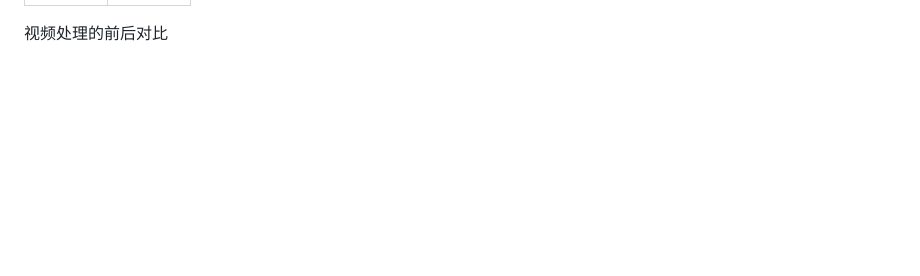
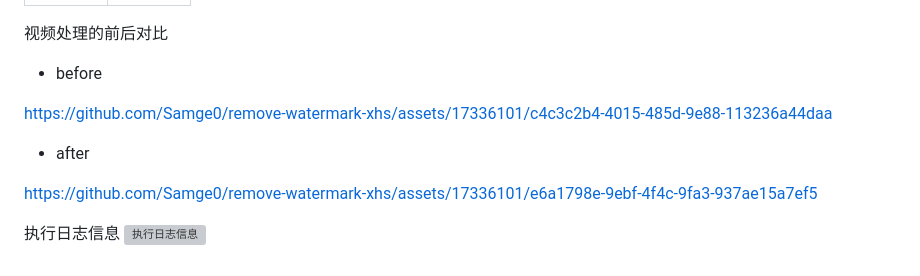
Before and after one commit to Samge0/remove-watermark-xhs, a Markdown page: README.md, the part around the change printed below. Drawn GitHub-style; blank space fills up the shorter version; grey boxes are pictures that could not be loaded.

```diff
--- a/README.md
+++ b/README.md
@@ -99,2 +99,13 @@ python remove_watermark_video.py
 
 视频处理的前后对比
+- before
+
+https://github.com/Samge0/remove-watermark-xhs/assets/17336101/c4c3c2b4-4015-485d-9e88-113236a44daa
+
+- after
+
+https://github.com/Samge0/remove-watermark-xhs/assets/17336101/e6a1798e-9ebf-4f4c-9fa3-937ae15a7ef5
+
+
+执行日志信息
+![执行日志信息](https://github.com/Samge0/remove-watermark-xhs/assets/17336101/e159167d-5922-44fe-864d-3887e328a6a1)
```
Also changed, not shown: other parts of README.md (+1 -1 lines).
